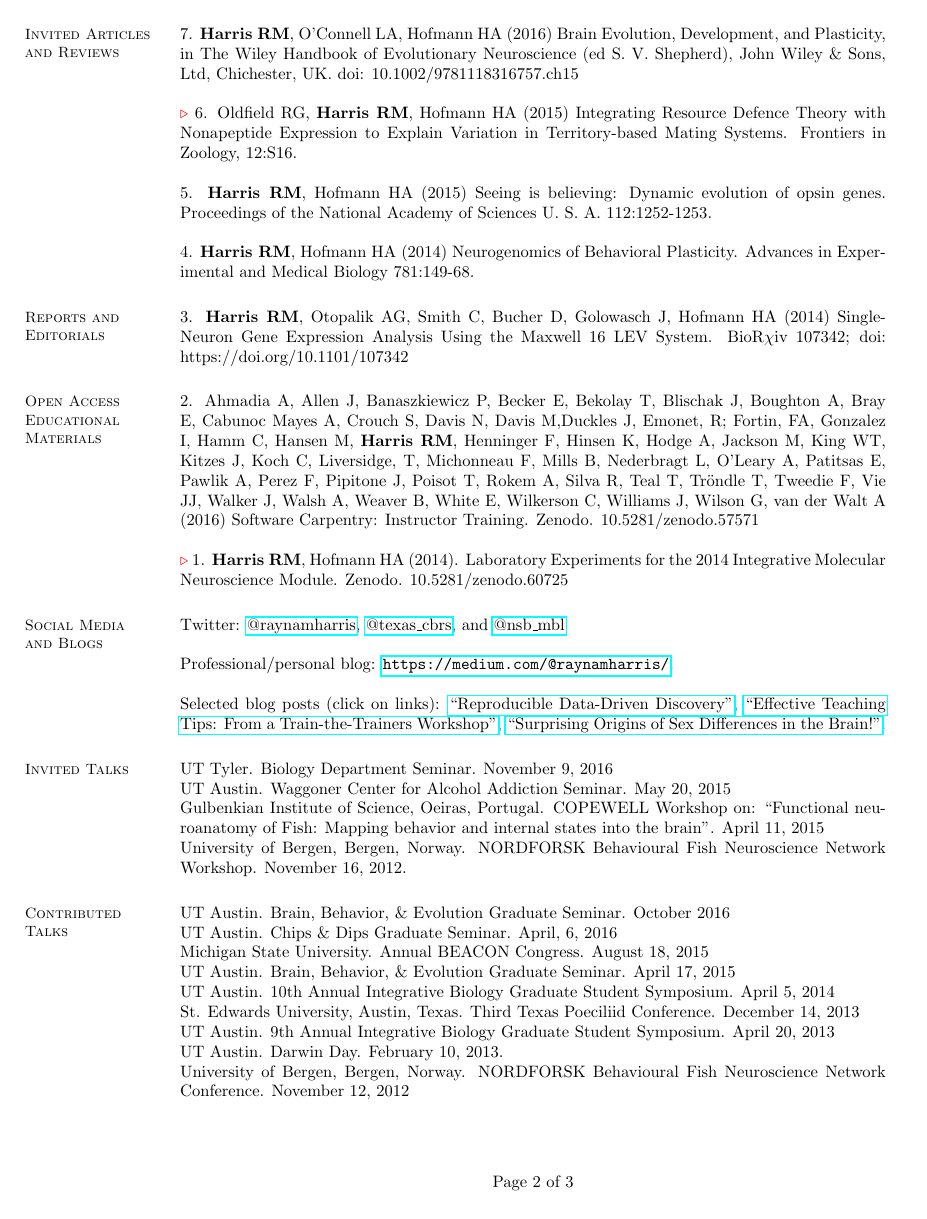
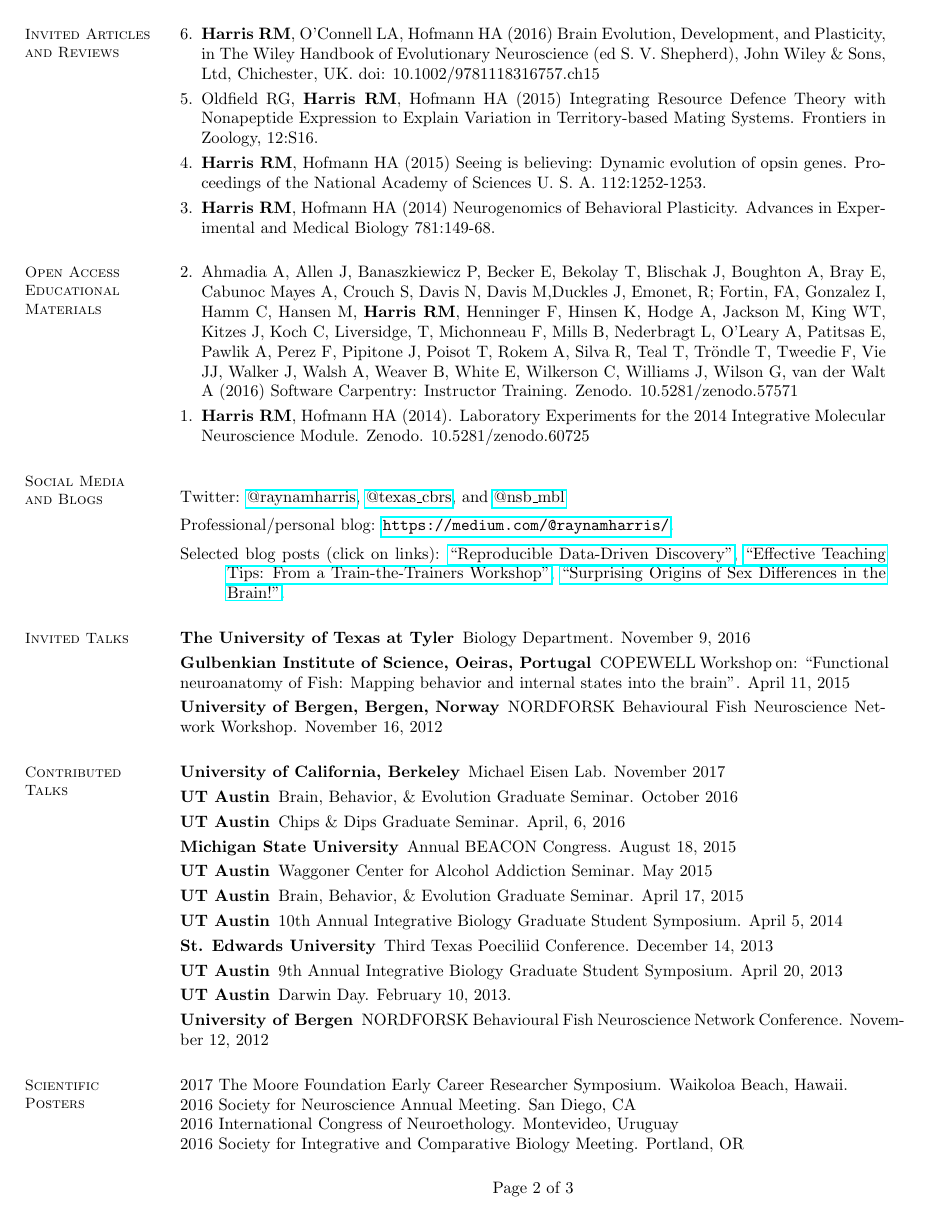
Before and after one commit to raynamharris/CV, a LaTeX CV (CV.tex): page 2 of 3. Compiled offline with pdfLaTeX.

Commit message:
with better itemization

```diff
--- a/CV.tex
+++ b/CV.tex
@@ -92,49 +120,58 @@ papers, in my opinion.
 
 \section{\mysidestyle Invited Articles and Reviews}
 
-7. {\bf Harris RM}, O’Connell LA, Hofmann HA (2016) Brain Evolution, Development, and Plasticity, in The Wiley Handbook of Evolutionary Neuroscience (ed S. V. Shepherd), John Wiley \& Sons, Ltd, Chichester, UK. doi: 10.1002/9781118316757.ch15
+\begin{benumerate}{6}
+\setlength{\itemsep}{3pt}
+\item {\bf Harris RM}, O’Connell LA, Hofmann HA (2016) Brain Evolution, Development, and Plasticity, in The Wiley Handbook of Evolutionary Neuroscience (ed S. V. Shepherd), John Wiley \& Sons, Ltd, Chichester, UK. doi: 10.1002/9781118316757.ch15
 
-{\color{red} ${\bf \triangleright}$}
-6. 	Oldfield RG, {\bf Harris RM}, Hofmann HA (2015) Integrating Resource Defence Theory with Nonapeptide Expression to Explain Variation in Territory-based Mating Systems. Frontiers in Zoology, 12:S16.
+\item Oldfield RG, {\bf Harris RM}, Hofmann HA (2015) Integrating Resource Defence Theory with Nonapeptide Expression to Explain Variation in Territory-based Mating Systems. Frontiers in Zoology, 12:S16.
 
-5.	{\bf Harris RM}, Hofmann HA (2015) Seeing is believing: Dynamic evolution of opsin genes. Proceedings of the National Academy of Sciences U. S. A. 112:1252-1253.
+\item {\bf Harris RM}, Hofmann HA (2015) Seeing is believing: Dynamic evolution of opsin genes. Proceedings of the National Academy of Sciences U. S. A. 112:1252-1253.
 
-4. 	{\bf Harris RM}, Hofmann HA (2014) Neurogenomics of Behavioral Plasticity. Advances in Experimental and Medical Biology 781:149-68.
+\item {\bf Harris RM}, Hofmann HA (2014) Neurogenomics of Behavioral Plasticity. Advances in Experimental and Medical Biology 781:149-68.
 
-\section{\mysidestyle Reports and Editorials}
+\end{benumerate}
 
-3. {\bf Harris RM}, Otopalik AG, Smith C, Bucher D, Golowasch J, Hofmann HA (2014) Single-Neuron Gene Expression Analysis Using the Maxwell 16 LEV System. BioR$\chi$iv 107342; doi: https://doi.org/10.1101/107342
 
 \section{\mysidestyle Open Access Educational Materials}
 
-2. Ahmadia A, Allen J, Banaszkiewicz P, Becker E, Bekolay T, Blischak J, Boughton A, Bray E, Cabunoc Mayes A, Crouch S, Davis N, Davis M,Duckles J, Emonet, R; Fortin, FA, Gonzalez I, Hamm C, Hansen M, {\bf Harris RM}, Henninger F, Hinsen K, Hodge A, Jackson M, King WT, Kitzes J, Koch C, Liversidge, T, Michonneau F, Mills B, Nederbragt L, O'Leary A, Patitsas E, Pawlik A, Perez F, Pipitone J, Poisot T, Rokem A, Silva R, Teal T, Tröndle T, Tweedie F, Vie JJ, Walker J, Walsh A, Weaver B, White E, Wilkerson C, Williams J, Wilson G, van der Walt A (2016) Software Carpentry: Instructor Training. Zenodo. 10.5281/zenodo.57571
+\begin{benumerate}{2}
+\setlength{\itemsep}{3pt}
+\item Ahmadia A, Allen J, Banaszkiewicz P, Becker E, Bekolay T, Blischak J, Boughton A, Bray E, Cabunoc Mayes A, Crouch S, Davis N, Davis M,Duckles J, Emonet, R; Fortin, FA, Gonzalez I, Hamm C, Hansen M, {\bf Harris RM}, Henninger F, Hinsen K, Hodge A, Jackson M, King WT, Kitzes J, Koch C, Liversidge, T, Michonneau F, Mills B, Nederbragt L, O'Leary A, Patitsas E, Pawlik A, Perez F, Pipitone J, Poisot T, Rokem A, Silva R, Teal T, Tröndle T, Tweedie F, Vie JJ, Walker J, Walsh A, Weaver B, White E, Wilkerson C, Williams J, Wilson G, van der Walt A (2016) Software Carpentry: Instructor Training. Zenodo. 10.5281/zenodo.57571
 
-{\color{red} ${\bf \triangleright}$}
-1. 	{\bf Harris RM}, Hofmann HA (2014). Laboratory Experiments for the 2014 Integrative Molecular Neuroscience Module. Zenodo. 10.5281/zenodo.60725
+\item {\bf Harris RM}, Hofmann HA (2014). Laboratory Experiments for the 2014 Integrative Molecular Neuroscience Module. Zenodo. 10.5281/zenodo.60725
+
+\end{benumerate}
 
 %____________________________________________________________________________________
     % social media
 
 \section{\mysidestyle Social Media\\and Blogs}
 
-Twitter: \href{http://twitter.com/raynamharris}{@raynamharris}, \href{http://twitter.com/texas\_cbrs}{@texas\_cbrs}, and \href{http://twitter.com/nsb\_mbl}{@nsb\_mbl}
+\begin{list}{}{
+\setlength{\leftmargin}{1cm}%% Make sure to pick a fixed value here.
+\setlength{\itemindent}{-1cm}
+%\setlength{\labelwidth}{\leftmargin-\labelsep}
+}
+\setlength{\itemsep}{3pt}
+\item[] Twitter: \href{http://twitter.com/raynamharris}{@raynamharris}, \href{http://twitter.com/texas\_cbrs}{@texas\_cbrs}, and \href{http://twitter.com/nsb\_mbl}{@nsb\_mbl}
 
-Professional/personal blog: \url{https://medium.com/@raynamharris/}.
+\item[] Professional/personal blog: \url{https://medium.com/@raynamharris/}.
+\item[] Selected blog posts (click on links): \href{https://medium.com/@raynamharris/reproducible-data-driven-discovery-decbf1de2f46#.c63q0cget}{``Reproducible Data-Driven Discovery''}, \href{http://blogs.plos.org/neuro/2015/02/12/effective-teaching-tips-from-a-train-the-trainers-workshop/}{``Effective Teaching Tips: From a Train-the-Trainers Workshop''}, \href{http://blogs.plos.org/neuro/2014/12/18/plos-sfn14-highlights-surprising-origins-of-sex-differences-in-the-brain/}{``Surprising Origins of Sex Differences in the Brain!''}.
 
-Selected blog posts (click on links): \href{https://medium.com/@raynamharris/reproducible-data-driven-discovery-decbf1de2f46#.c63q0cget}{``Reproducible Data-Driven Discovery''}, \href{http://blogs.plos.org/neuro/2015/02/12/effective-teaching-tips-from-a-train-the-trainers-workshop/}{``Effective Teaching Tips: From a Train-the-Trainers Workshop''}, \href{http://blogs.plos.org/neuro/2014/12/18/plos-sfn14-highlights-surprising-origins-of-sex-differences-in-the-brain/}{``Surprising Origins of Sex Differences in the Brain!''}.
+\end{list}
 
 %____________________________________________________________________________________
     % presentations
 
 \section{\mysidestyle Invited Talks}
 
-\begin{list1}
-
-\item[] UT Tyler. Biology Department Seminar. November 9, 2016
-\item[] UT Austin. Waggoner Center for Alcohol Addiction Seminar. May 20, 2015
-\item[] Gulbenkian Institute of Science, Oeiras, Portugal. COPEWELL Workshop on: “Functional neuroanatomy of Fish: Mapping behavior and internal states into the brain”. April 11, 2015
-\item[] University of Bergen, Bergen, Norway. NORDFORSK Behavioural Fish Neuroscience Network Workshop. November 16, 2012.
-\end{list1}
+\begin{description}
+\setlength{\itemsep}{3pt}
+\item [The University of Texas at Tyler] Biology Department. November 9, 2016
+\item [Gulbenkian Institute of Science, Oeiras, Portugal] COPEWELL Workshop on: “Functional neuroanatomy of Fish: Mapping behavior and internal states into the brain”. April 11, 2015
+\item [University of Bergen, Bergen, Norway] NORDFORSK Behavioural Fish Neuroscience Network Workshop. November 16, 2012
+\end{description}
 
 
 %____________________________________________________________________________________
@@ -142,24 +179,22 @@ Selected blog posts (click on links): \href{https://medium.com/@raynamharris/rep
 
 \section{\mysidestyle Contributed\\Talks}
 
-\begin{list1}
+\begin{description}
+\setlength{\itemsep}{3pt}
+\item[University of California, Berkeley] Michael Eisen Lab. November 2017
+\item[UT Austin] Brain, Behavior, \& Evolution Graduate Seminar. October 2016
+\item[UT Austin] Chips \& Dips Graduate Seminar. April, 6, 2016
+\item[Michigan State University] Annual BEACON Congress. August 18, 2015
+\item[UT Austin] Waggoner Center for Alcohol Addiction Seminar. May 2015
+\item[UT Austin] Brain, Behavior, \& Evolution Graduate Seminar. April 17, 2015
+\item[UT Austin] 10th Annual Integrative Biology Graduate Student Symposium. April 5, 2014
+\item[St. Edwards University] Third Texas Poeciliid Conference. December 14, 2013
+\item[UT Austin] 9th Annual Integrative Biology Graduate Student Symposium. April 20, 2013
+\item[UT Austin] Darwin Day. February 10, 2013.
+\item[University of Bergen] NORDFORSK Behavioural Fish Neuroscience Network Conference. November 12, 2012
 
-\item[]UT Austin. Brain, Behavior, \& Evolution Graduate Seminar. October 2016
-\item[]UT Austin. Chips \& Dips Graduate Seminar. April, 6, 2016
-\item[]Michigan State University. Annual BEACON Congress. August 18, 2015
-\item[]UT Austin. Brain, Behavior, \& Evolution Graduate Seminar. April 17, 2015
-\item[]UT Austin. 10th Annual Integrative Biology Graduate Student Symposium. April 5, 2014
-\item[]St. Edwards University, Austin, Texas. Third Texas Poeciliid Conference. December 14, 2013
-\item[]UT Austin. 9th Annual Integrative Biology Graduate Student Symposium. April 20, 2013
-\item[]UT Austin. Darwin Day. February 10, 2013.
-\item[]University of Bergen, Bergen, Norway. NORDFORSK Behavioural Fish Neuroscience Network Conference.  November 12, 2012
+\end{description}
 
-\end{list1}
-
-
-\vspace{1.5 cm}
-{\centerline {Page 2 of 3}}
-\newpage
 
 
 %____________________________________________________________________________________
@@ -173,6 +208,18 @@ Selected blog posts (click on links): \href{https://medium.com/@raynamharris/rep
 \item[]2016	Society for Neuroscience Annual Meeting. San Diego, CA
 \item[]2016	International Congress of Neuroethology. Montevideo, Uruguay
 \item[]2016 	Society for Integrative and Comparative Biology Meeting. Portland, OR
+\end{list1}
+
+
+%%%%%%%%%%%%%%
+\vspace{0.5 cm}
+{\centerline {Page 2 of 3}}
+\newpage
+%%%%%%%%%%%%%%
+
+\section{\mysidestyle Scientific\\Posters\\(Continued)}
+
+\begin{list1}
 \item[]2015	Celebration of Discovery at the Marine Biological Laboratories. Woods Hole, MA
 \item[]2015	NSF Data Science Workshop. Seattle, WA
 \item[]2014	Society for Neuroscience Annual Meeting. Washington DC
```
Also changed, not shown: CV.pdf, CV.tex (146 more changed lines).
